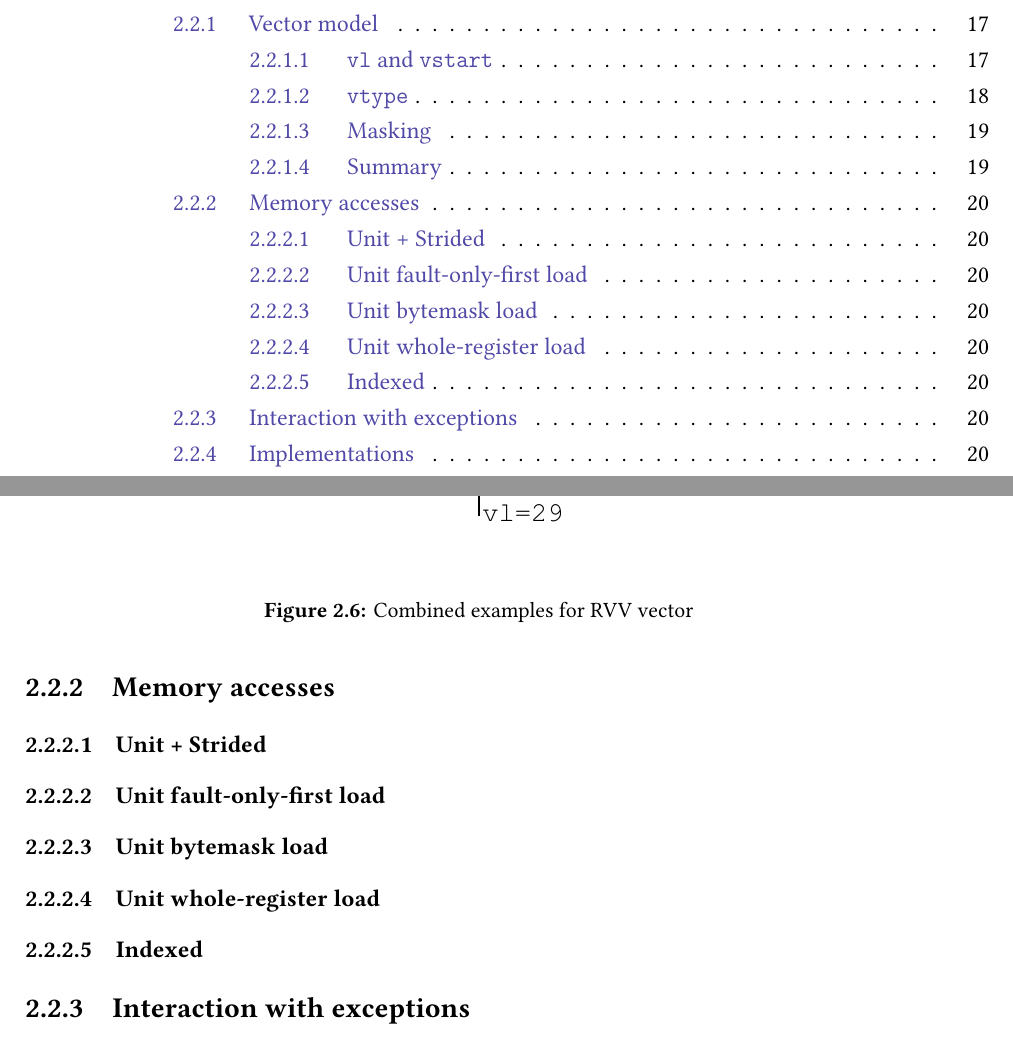
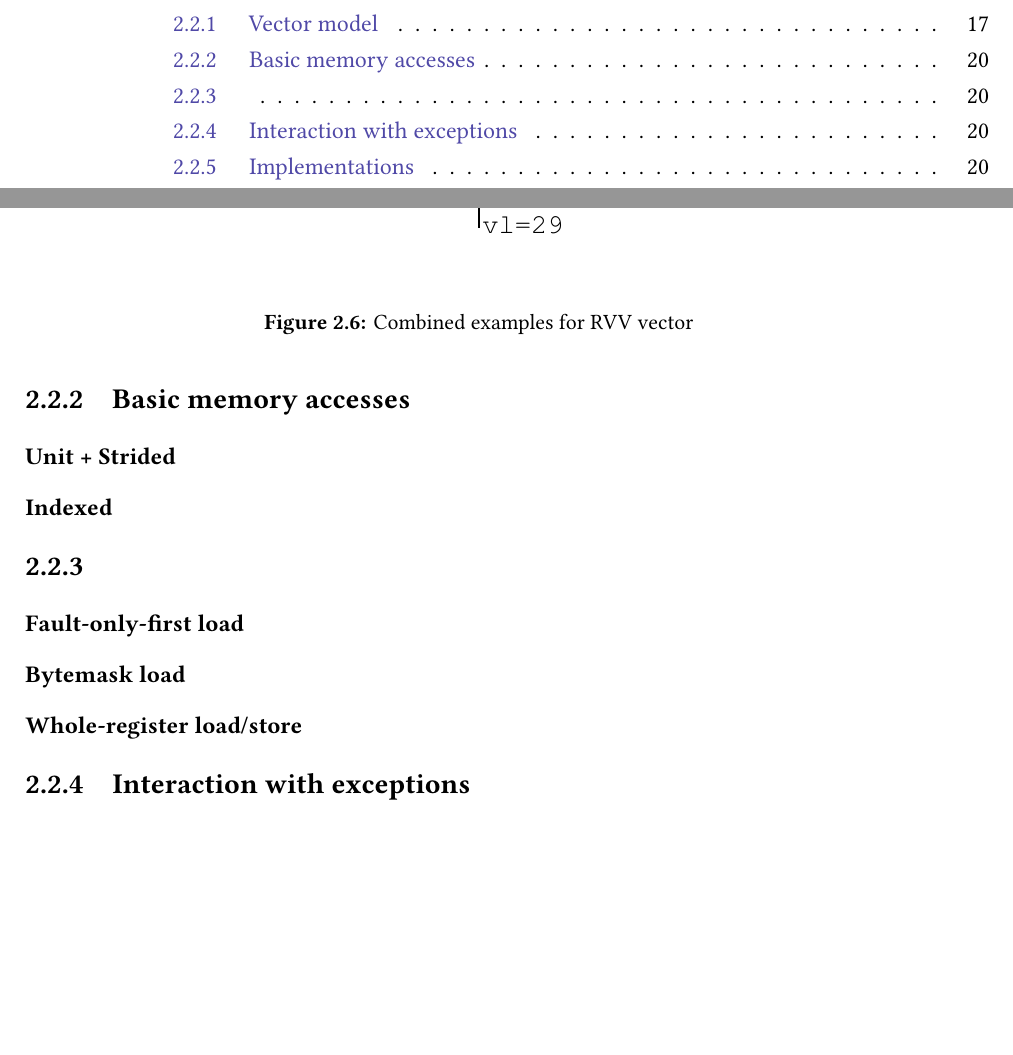
Before and after one commit to theturboturnip/mphil-thesis, a LaTeX thesis (thesis.tex, which reads 0_1Preamble/content.tex, 1_20Background/rvv.tex): two parts of pages 9 and 20 of 29, joined at a grey line, cut so that both start at the same text, the shorter picture padded with empty space. Compiled offline with LuaLaTeX.

Commit message:
Removed subsubsection numbering

```diff
--- a/0_1Preamble/content.tex
+++ b/0_1Preamble/content.tex
@@ -17,6 +17,11 @@
 %\renewcommand\rmdefault{psb}
 
 
+%%%%%%%%%%%%%%%%%%%%%%%%%%%%%%%%%%%%%%%%%%%%%%%%%%%%%%%%%%%%%%%%%%%%%%%%%%%%%%%%
+%% Overwrite section numbering style - don't number subsubsections
+%% cam-thesis.cls uses 3 for both, so this code should go there, but I haven't investigated the guidelines to see if it's ok
+\setcounter{secnumdepth}{2} % chapters, sections, subsections numbered
+\setcounter{tocdepth}{2}    % chapters, sections, subsections in TOC
 
 
 %%%%%%%%%%%%%%%%%%%%%%%%%%%%%%%%%%%%%%%%%%%%%%%%%%%%%%%%%%%%%%%%%%%%%%%%%%%%%%%%
--- a/1_20Background/rvv.tex
+++ b/1_20Background/rvv.tex
@@ -71,15 +71,16 @@ If the mask bit is 1, that element will be `masked out' and not written to (or d
     \item Some elements are masked out (in this case seemingly at random)
 \end{itemize}
 
-\subsection{Memory accesses}
+\subsection{Basic memory accesses}
 
 \subsubsection{Unit + Strided}
 
-\subsubsection{Unit fault-only-first load}
-\subsubsection{Unit bytemask load}
-\subsubsection{Unit whole-register load}
+\subsubsection{Indexed}
 
-\subsubsection{Indexed}
+\subsection{}
+\subsubsection{Fault-only-first load}
+\subsubsection{Bytemask load}
+\subsubsection{Whole-register load/store}
 
 \subsection{Interaction with exceptions}
 
```
